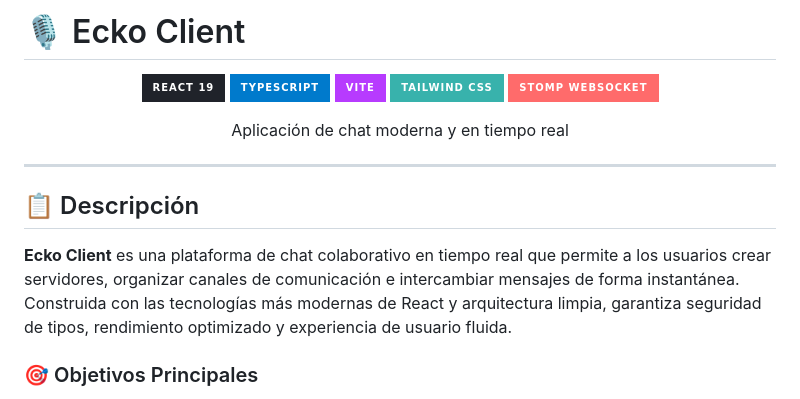
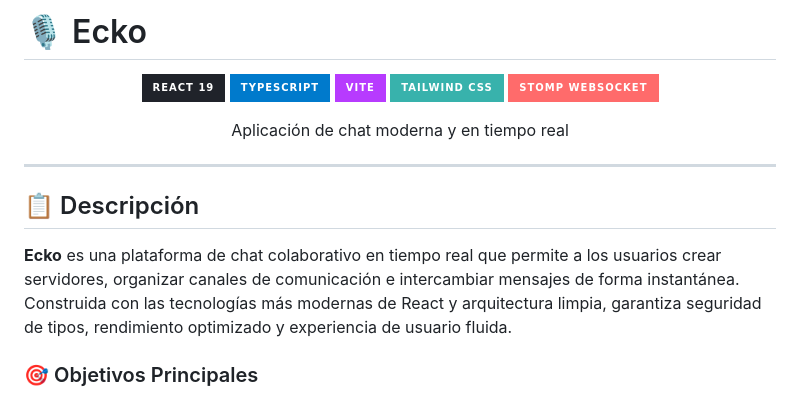
Before and after one commit to FrannGL/ecko-client, a Markdown page: README.md, the part around the change. GitHub-like rendering; badges without logos.

Commit message:
fix(readme): actualiza nombre del proyecto

```diff
--- a/README.md
+++ b/README.md
@@ -1,4 +1,4 @@
-# 🎙️ Ecko Client
+# 🎙️ Ecko
 
 <div align="center">
 
@@ -16,7 +16,7 @@ Aplicación de chat moderna y en tiempo real
 
 ## 📋 Descripción
 
-**Ecko Client** es una plataforma de chat colaborativo en tiempo real que permite a los usuarios crear servidores, organizar canales de comunicación e intercambiar mensajes de forma instantánea. Construida con las tecnologías más modernas de React y arquitectura limpia, garantiza seguridad de tipos, rendimiento optimizado y experiencia de usuario fluida.
+**Ecko** es una plataforma de chat colaborativo en tiempo real que permite a los usuarios crear servidores, organizar canales de comunicación e intercambiar mensajes de forma instantánea. Construida con las tecnologías más modernas de React y arquitectura limpia, garantiza seguridad de tipos, rendimiento optimizado y experiencia de usuario fluida.
 
 ### 🎯 Objetivos Principales
 
```
